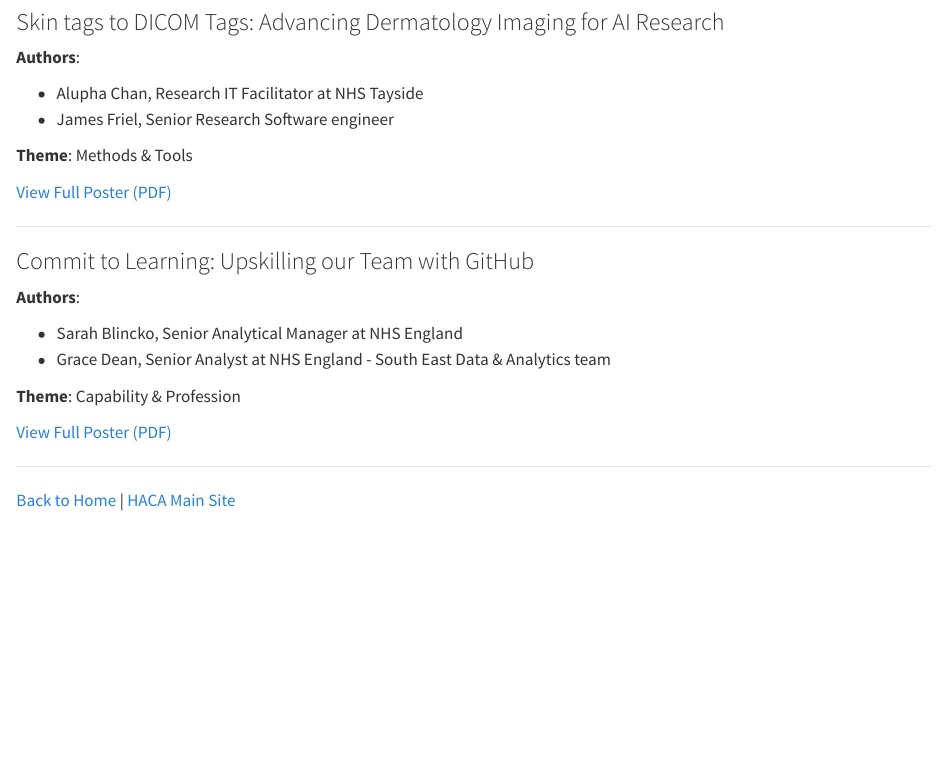
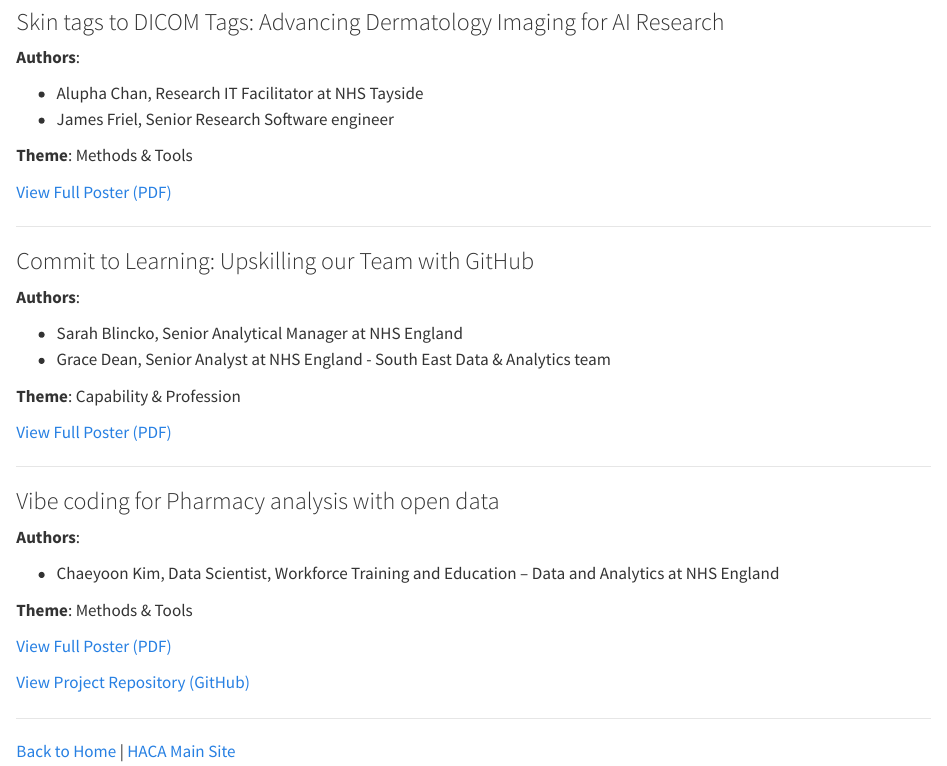
Before and after one commit to Nat-Stephenson/HACA_Quarto_Book, a Quarto document (theme3.qmd): the page in a window 1100 px wide, from 7010 px down. Rendered offline with R 4.5, knitr and Pandoc in place of Quarto, with nearby package versions.

Commit message:
Add poster: Vibe coding for Pharmacy analysis with open data
Adds Chaeyoon Kim's HACA2025 poster to Theme 3 (Targeting Care/Advancing
Analytics), covering a predictive AI model for NHS pharmacy operational
stability built on NHSBSA open data.

Co-Authored-By: Claude Sonnet 5 <noreply@anthropic.com>

```diff
--- a/theme3.qmd
+++ b/theme3.qmd
@@ -389,4 +389,18 @@ This section showcases posters related to the Targeting Care/Advancing Analytics
 
 ---
 
+### Vibe coding for Pharmacy analysis with open data
+
+**Authors**:
+
+- Chaeyoon Kim, Data Scientist, Workforce Training and Education – Data and Analytics at NHS England
+
+**Theme**: Methods & Tools
+
+[View Full Poster (PDF)](posters/Theme3-Vibe-coding-for-Pharmacy-analysis-with-open-data.pdf)
+
+[View Project Repository (GitHub)](https://github.com/chaeyoonyunakim/pharmacy-analysis-with-open-data)
+
+---
+
 [Back to Home](index.qmd) | [HACA Main Site](https://haca-conference.nhs.uk/)
```
Also changed, not shown: docs/search.json, posters/Theme3-Vibe-coding-for-Pharmacy-analysis-with-open-data.pdf (added), 2 other files.
